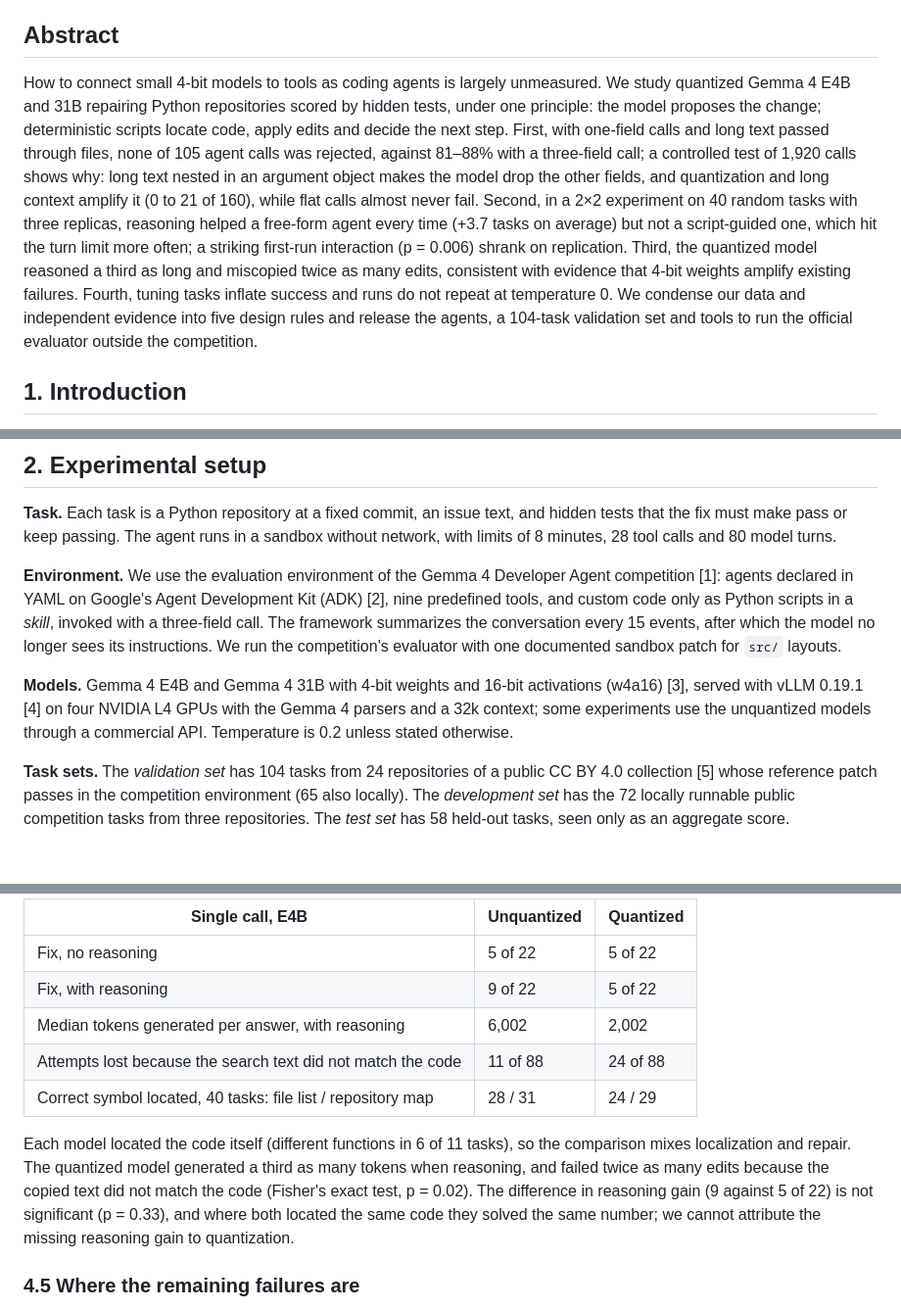
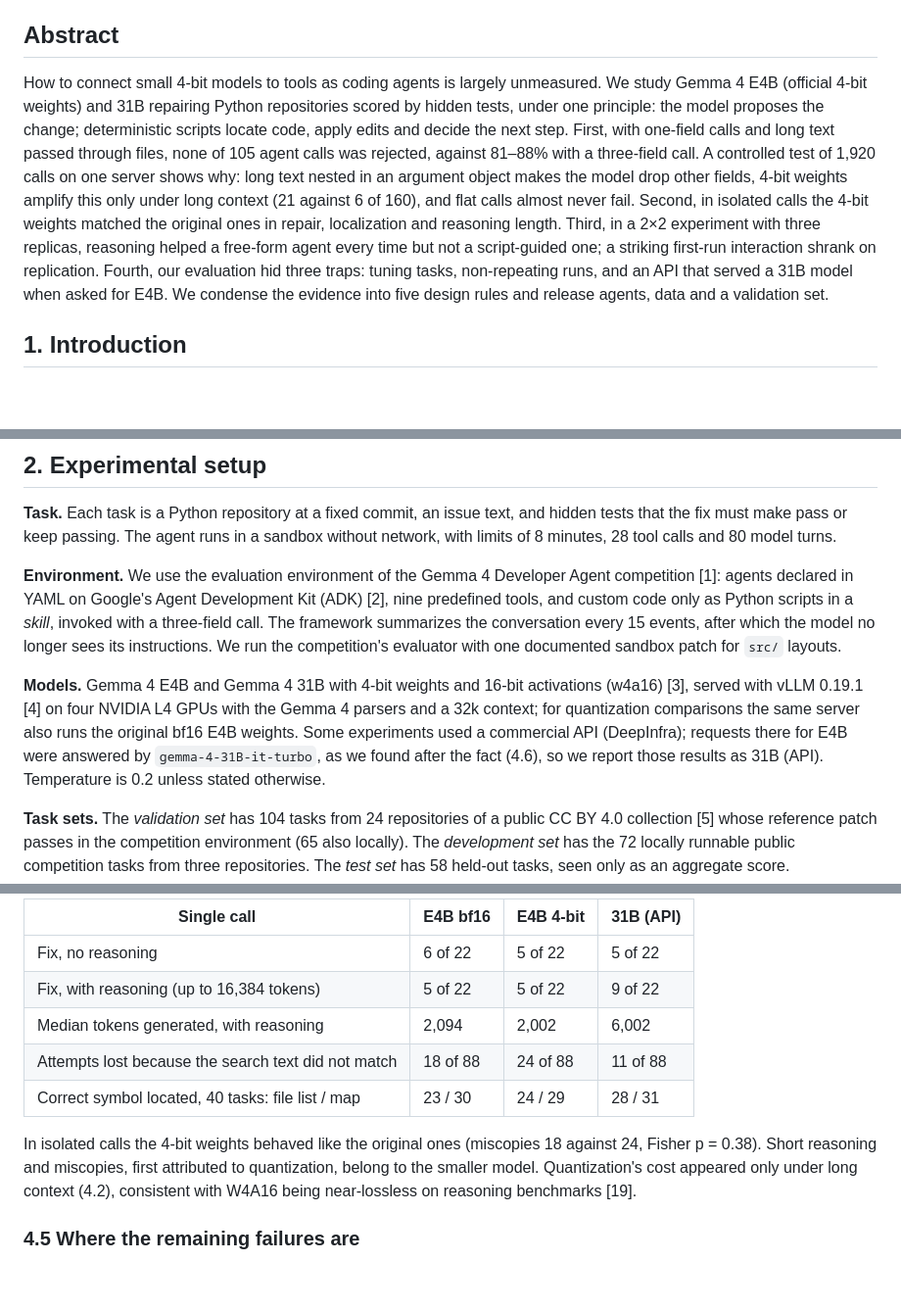
Before and after one commit to RobertoVetere/nervo-gemma-paper, a Markdown page: docs/paper/paper_en.md, 3 parts joined by grey strips. Shown at 98% size. Rendered like a GitHub page; blank space fills up the shorter version.

```diff
--- a/docs/paper/paper_en.md
+++ b/docs/paper/paper_en.md
@@ -4,7 +4,7 @@
 
 ## Abstract
 
-How to connect small 4-bit models to tools as coding agents is largely unmeasured. We study quantized Gemma 4 E4B and 31B repairing Python repositories scored by hidden tests, under one principle: the model proposes the change; deterministic scripts locate code, apply edits and decide the next step. First, with one-field calls and long text passed through files, none of 105 agent calls was rejected, against 81–88% with a three-field call; a controlled test of 1,920 calls shows why: long text nested in an argument object makes the model drop the other fields, and quantization and long context amplify it (0 to 21 of 160), while flat calls almost never fail. Second, in a 2×2 experiment on 40 random tasks with three replicas, reasoning helped a free-form agent every time (+3.7 tasks on average) but not a script-guided one, which hit the turn limit more often; a striking first-run interaction (p = 0.006) shrank on replication. Third, the quantized model reasoned a third as long and miscopied twice as many edits, consistent with evidence that 4-bit weights amplify existing failures. Fourth, tuning tasks inflate success and runs do not repeat at temperature 0. We condense our data and independent evidence into five design rules and release the agents, a 104-task validation set and tools to run the official evaluator outside the competition.
+How to connect small 4-bit models to tools as coding agents is largely unmeasured. We study Gemma 4 E4B (official 4-bit weights) and 31B repairing Python repositories scored by hidden tests, under one principle: the model proposes the change; deterministic scripts locate code, apply edits and decide the next step. First, with one-field calls and long text passed through files, none of 105 agent calls was rejected, against 81–88% with a three-field call. A controlled test of 1,920 calls on one server shows why: long text nested in an argument object makes the model drop other fields, 4-bit weights amplify this only under long context (21 against 6 of 160), and flat calls almost never fail. Second, in isolated calls the 4-bit weights matched the original ones in repair, localization and reasoning length. Third, in a 2×2 experiment with three replicas, reasoning helped a free-form agent every time but not a script-guided one; a striking first-run interaction shrank on replication. Fourth, our evaluation hid three traps: tuning tasks, non-repeating runs, and an API that served a 31B model when asked for E4B. We condense the evidence into five design rules and release agents, data and a validation set.
 
 ## 1. Introduction
 
@@ -18,7 +18,7 @@ We start from a simple principle: *the prompt proposes, the code decides*. The m
 
 **Environment.** We use the evaluation environment of the Gemma 4 Developer Agent competition [1]: agents declared in YAML on Google's Agent Development Kit (ADK) [2], nine predefined tools, and custom code only as Python scripts in a *skill*, invoked with a three-field call. The framework summarizes the conversation every 15 events, after which the model no longer sees its instructions. We run the competition's evaluator with one documented sandbox patch for `src/` layouts.
 
-**Models.** Gemma 4 E4B and Gemma 4 31B with 4-bit weights and 16-bit activations (w4a16) [3], served with vLLM 0.19.1 [4] on four NVIDIA L4 GPUs with the Gemma 4 parsers and a 32k context; some experiments use the unquantized models through a commercial API. Temperature is 0.2 unless stated otherwise.
+**Models.** Gemma 4 E4B and Gemma 4 31B with 4-bit weights and 16-bit activations (w4a16) [3], served with vLLM 0.19.1 [4] on four NVIDIA L4 GPUs with the Gemma 4 parsers and a 32k context; for quantization comparisons the same server also runs the original bf16 E4B weights. Some experiments used a commercial API (DeepInfra); requests there for E4B were answered by `gemma-4-31B-it-turbo`, as we found after the fact (4.6), so we report those results as 31B (API). Temperature is 0.2 unless stated otherwise.
 
 **Task sets.** The *validation set* has 104 tasks from 24 repositories of a public CC BY 4.0 collection [5] whose reference patch passes in the competition environment (65 also locally). The *development set* has the 72 locally runnable public competition tasks from three repositories. The *test set* has 58 held-out tasks, seen only as an aggregate score. Comparisons are paired.
 
@@ -92,13 +92,13 @@ We made single calls, one to locate the code from a repository map and one to wr
 
-| Single call, E4B | Unquantized | Quantized |
-|---|---|---|
-| Fix, no reasoning | 5 of 22 | 5 of 22 |
-| Fix, with reasoning | 9 of 22 | 5 of 22 |
-| Median tokens generated per answer, with reasoning | 6,002 | 2,002 |
-| Attempts lost because the search text did not match the code | 11 of 88 | 24 of 88 |
-| Correct symbol located, 40 tasks: file list / repository map | 28 / 31 | 24 / 29 |
+| Single call | E4B bf16 | E4B 4-bit | 31B (API) |
+|---|---|---|---|
+| Fix, no reasoning | 6 of 22 | 5 of 22 | 5 of 22 |
+| Fix, with reasoning (up to 16,384 tokens) | 5 of 22 | 5 of 22 | 9 of 22 |
+| Median tokens generated, with reasoning | 2,094 | 2,002 | 6,002 |
+| Attempts lost because the search text did not match | 18 of 88 | 24 of 88 | 11 of 88 |
+| Correct symbol located, 40 tasks: file list / map | 23 / 30 | 24 / 29 | 28 / 31 |
 
-Each model located the code itself (different functions in 6 of 11 tasks), so the comparison mixes localization and repair. The quantized model generated a third as many tokens when reasoning, and failed twice as many edits because the copied text did not match the code (Fisher's exact test, p = 0.02). The difference in reasoning gain (9 against 5 of 22) is not significant (p = 0.33), and where both located the same code they solved the same number; we cannot attribute the missing reasoning gain to quantization.
+In isolated calls the 4-bit weights behaved like the original ones (miscopies 18 against 24, Fisher p = 0.38). Short reasoning and miscopies, first attributed to quantization, belong to the smaller model. Quantization's cost appeared only under long context (4.2), consistent with W4A16 being near-lossless on reasoning benchmarks [19].
 
 ### 4.5 Where the remaining failures are
 
```
Also changed, not shown: other parts of docs/paper/paper_en.md (+16 -16 lines), docs/REPRODUCE.md (+9 -4 lines), resultados/formato_llamadas/resumen_formato.md (+30 -6 lines), docs/paper/fig_interaction.png, 12 other files.
